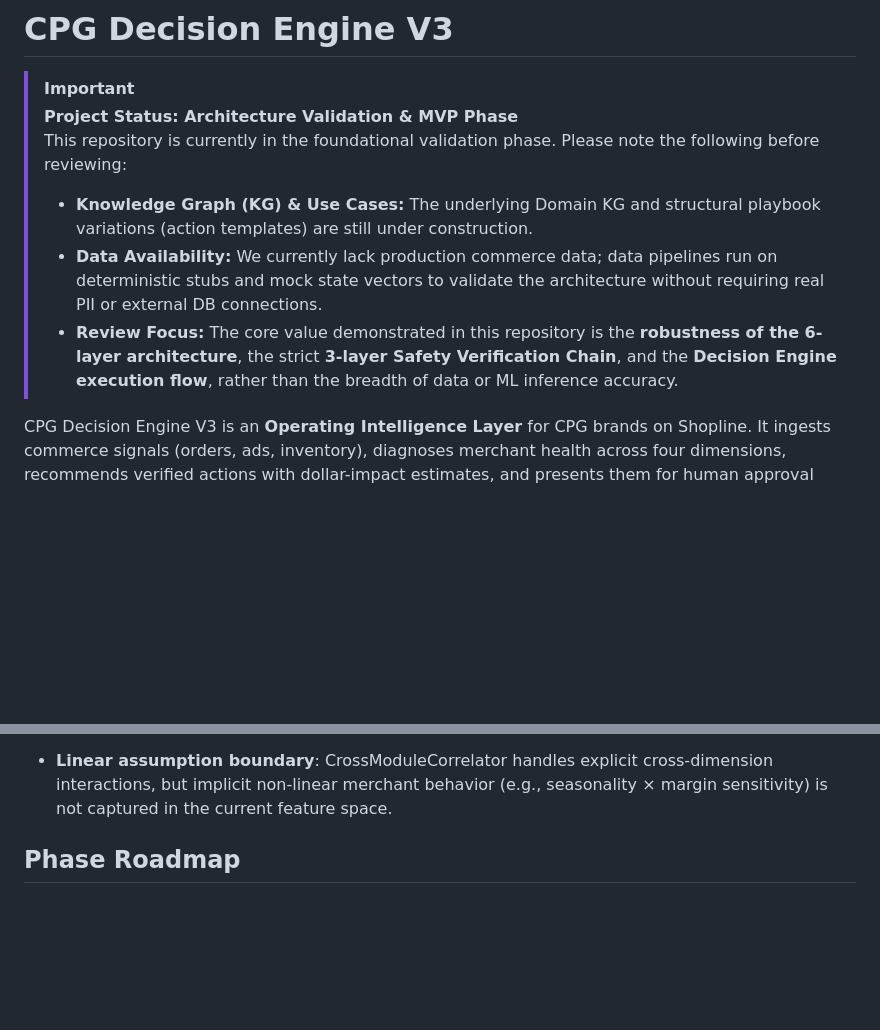
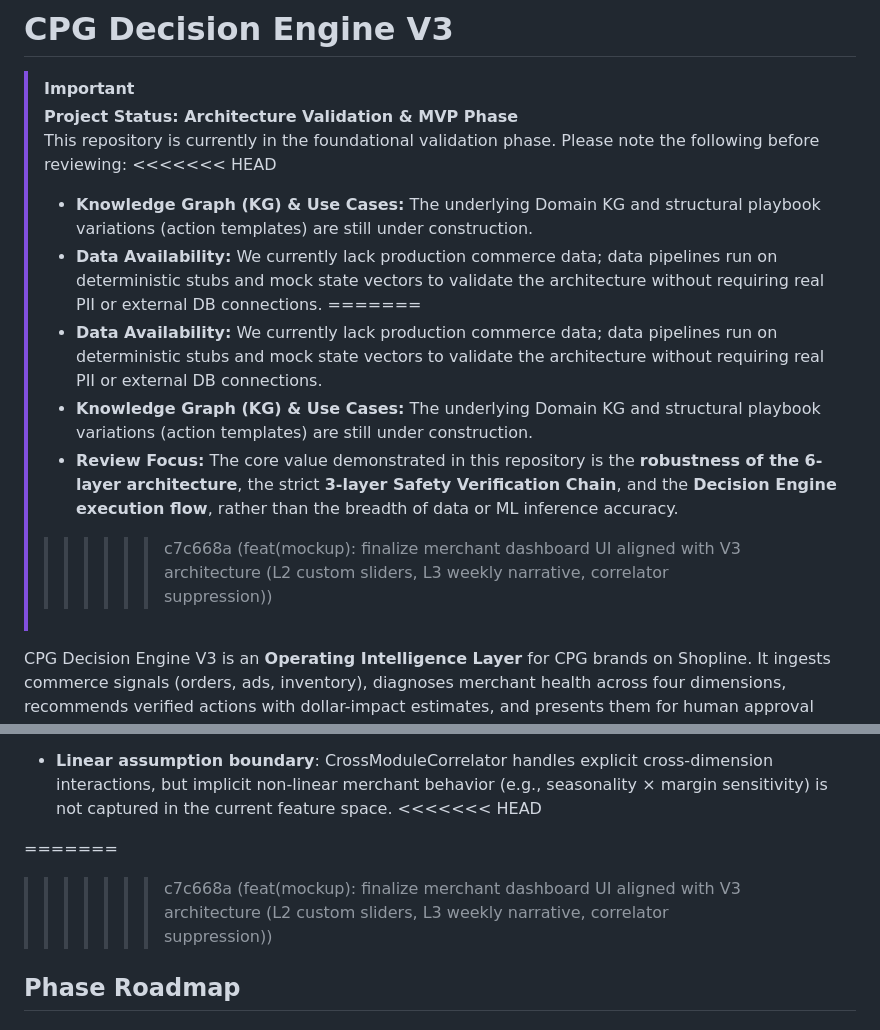
Before and after one commit to by2566-hash/CPG-Decision-Engine-MVP-v3, a Markdown page: README.md, 2 parts joined by grey strips. GitHub-like rendering; blank space fills up the shorter version.

```diff
--- a/README.md
+++ b/README.md
@@ -3,9 +3,14 @@
 > [!IMPORTANT]
 > **Project Status: Architecture Validation & MVP Phase**
 > This repository is currently in the foundational validation phase. Please note the following before reviewing:
+<<<<<<< HEAD
 > - **Knowledge Graph (KG) & Use Cases:** The underlying Domain KG and structural playbook variations (action templates) are still under construction.
 > - **Data Availability:** We currently lack production commerce data; data pipelines run on deterministic stubs and mock state vectors to validate the architecture without requiring real PII or external DB connections.
+=======
+> - **Data Availability:** We currently lack production commerce data; data pipelines run on deterministic stubs and mock state vectors to validate the architecture without requiring real PII or external DB connections.
+> - **Knowledge Graph (KG) & Use Cases:** The underlying Domain KG and structural playbook variations (action templates) are still under construction.
 > - **Review Focus:** The core value demonstrated in this repository is the **robustness of the 6-layer architecture**, the strict **3-layer Safety Verification Chain**, and the **Decision Engine execution flow**, rather than the breadth of data or ML inference accuracy.
+>>>>>>> c7c668a (feat(mockup): finalize merchant dashboard UI aligned with V3 architecture (L2 custom sliders, L3 weekly narrative, correlator suppression))
 
 CPG Decision Engine V3 is an **Operating Intelligence Layer** for CPG brands on Shopline. It ingests commerce signals (orders, ads, inventory), diagnoses merchant health across four dimensions, recommends verified actions with dollar-impact estimates, and presents them for human approval before execution. It is **not** a dashboard, **not** a chatbot, and **not** an auto-executor — it is a decision recommendation system that requires merchant confirmation at every step.
 
@@ -171,6 +176,11 @@ The regret bound of an untrained contextual bandit is catastrophic when each "pu
   cross-dimension interactions, but implicit non-linear merchant behavior
   (e.g., seasonality × margin sensitivity) is not captured in the current
   feature space.
+<<<<<<< HEAD
+
+=======
+
+>>>>>>> c7c668a (feat(mockup): finalize merchant dashboard UI aligned with V3 architecture (L2 custom sliders, L3 weekly narrative, correlator suppression))
 ## Phase Roadmap
 
 ### Phase 1 — Active Now
```
